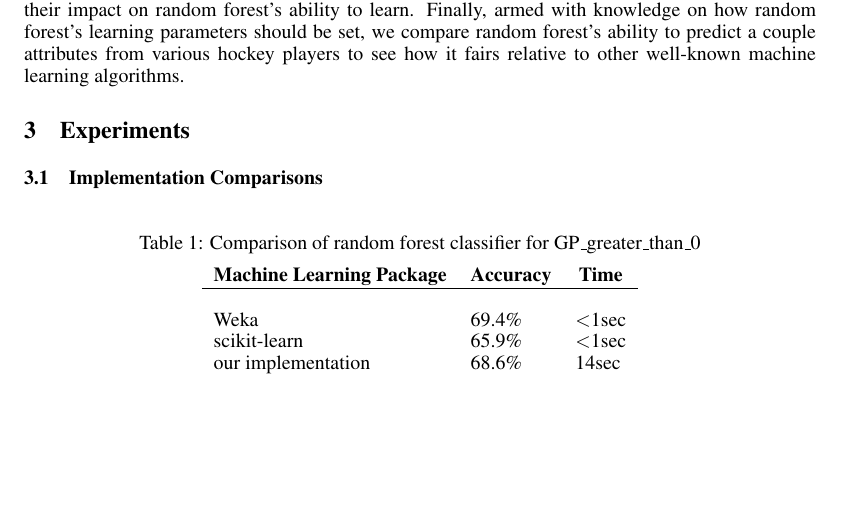
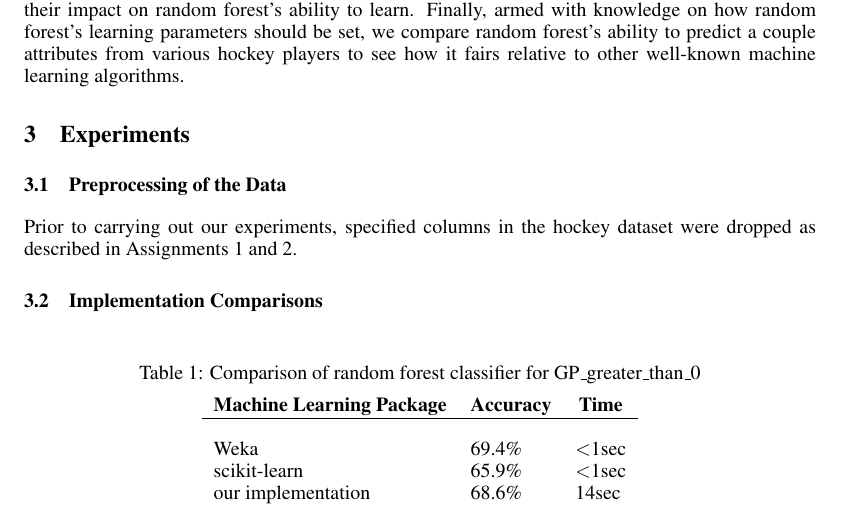
Before and after one commit to robintwhite/RandomForest-CMPT726FinalProject, a LaTeX document (report/report.tex): part of page 2 of 7, cut so that both start at the same text, the shorter picture padded with empty space. Compiled offline with pdfLaTeX.

Commit message:
Added preprocessing section to report.
Added a small bit about the columns that were dropped to the report.

```diff
--- a/report/report.tex
+++ b/report/report.tex
@@ -51,6 +51,9 @@ In order to develop our knowledge of random forests and investigate their learni
 
 
 \section{Experiments}
+
+\subsection{Preprocessing of the Data}
+Prior to carrying out our experiments, specified columns in the hockey dataset were dropped as described in Assignments 1 and 2.
 
 \subsection{Implementation Comparisons}
 
```
